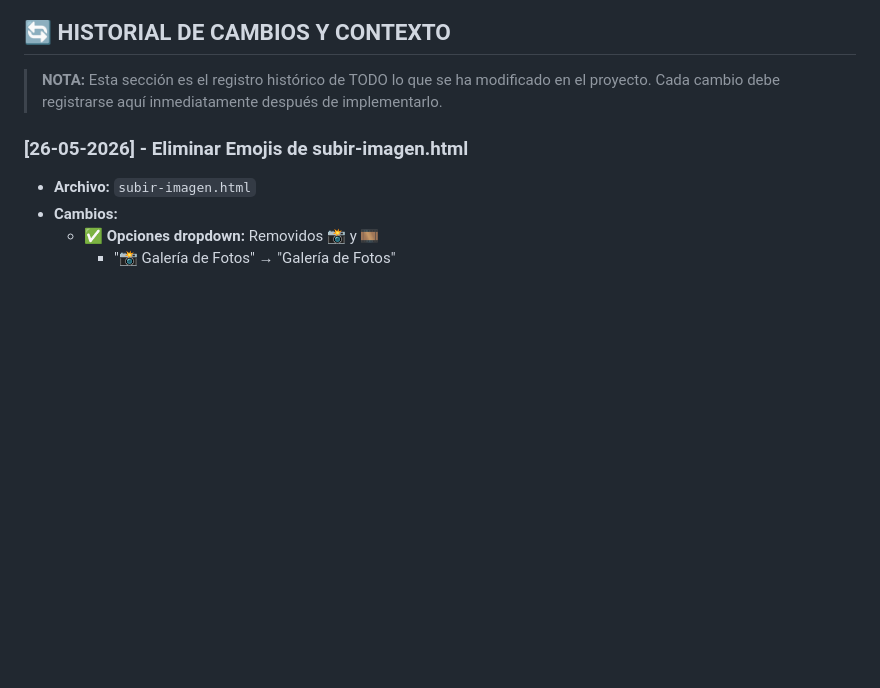
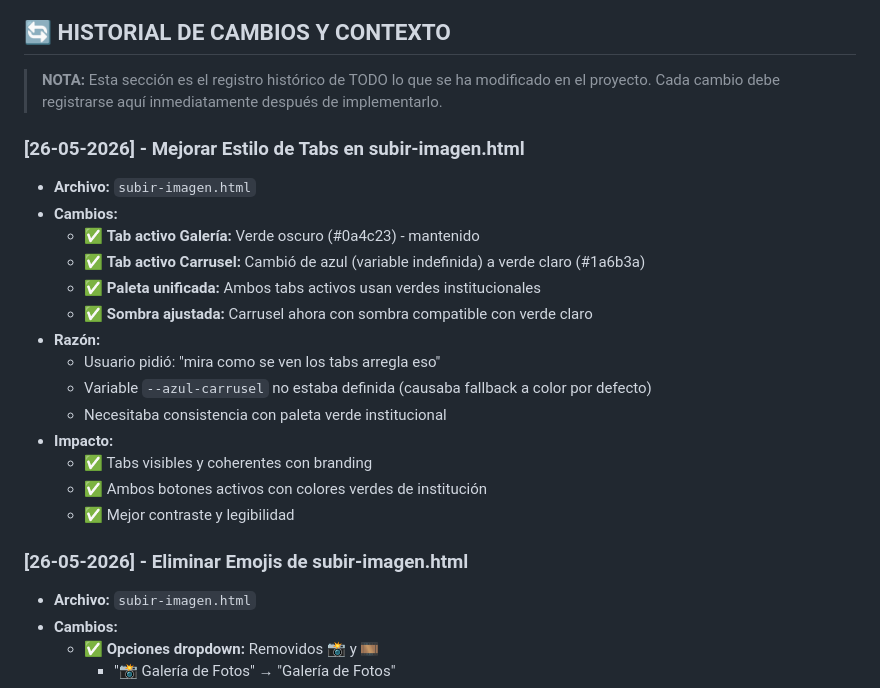
Before and after one commit to melissafrutosumana-ctrl/Cole, a Markdown page: PROJECT_CONTEXT.md, the part around the change. GitHub-like rendering; blank space fills up the shorter version.

Commit message:
Documentar mejora de estilo en tabs

```diff
--- a/PROJECT_CONTEXT.md
+++ b/PROJECT_CONTEXT.md
@@ -128,6 +128,22 @@ Sistemas Notificaciones/
 
 > **NOTA:** Esta sección es el registro histórico de TODO lo que se ha modificado en el proyecto.
 > Cada cambio debe registrarse aquí inmediatamente después de implementarlo.
+
+### [26-05-2026] - Mejorar Estilo de Tabs en subir-imagen.html
+- **Archivo:** `subir-imagen.html`
+- **Cambios:**
+  - ✅ **Tab activo Galería:** Verde oscuro (#0a4c23) - mantenido
+  - ✅ **Tab activo Carrusel:** Cambió de azul (variable indefinida) a verde claro (#1a6b3a)
+  - ✅ **Paleta unificada:** Ambos tabs activos usan verdes institucionales
+  - ✅ **Sombra ajustada:** Carrusel ahora con sombra compatible con verde claro
+- **Razón:**
+  - Usuario pidió: "mira como se ven los tabs arregla eso"
+  - Variable `--azul-carrusel` no estaba definida (causaba fallback a color por defecto)
+  - Necesitaba consistencia con paleta verde institucional
+- **Impacto:**
+  - ✅ Tabs visibles y coherentes con branding
+  - ✅ Ambos botones activos con colores verdes de institución
+  - ✅ Mejor contraste y legibilidad
 
 ### [26-05-2026] - Eliminar Emojis de subir-imagen.html
 - **Archivo:** `subir-imagen.html`
```
